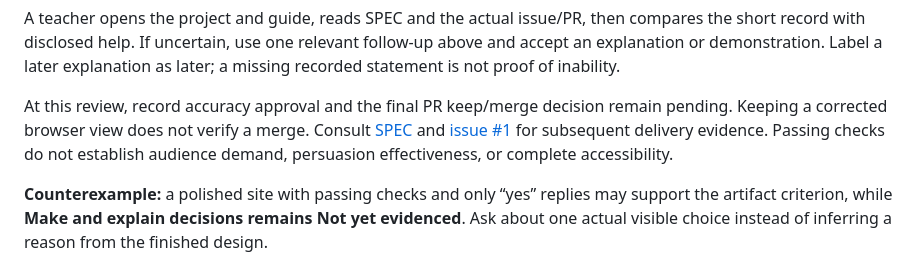
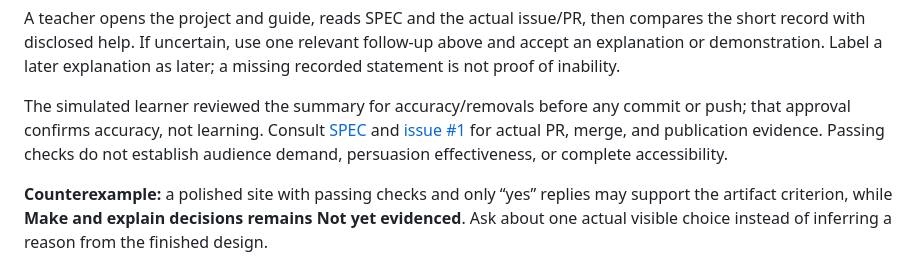
Before and after one commit to kaw393939/is117-brand-studio-trial-learning, a Markdown page: docs/rubric-example.md, the part around the change. Rendered like a GitHub page.

Commit message:
Record completed summary accuracy review in rubric example

```diff
--- a/docs/rubric-example.md
+++ b/docs/rubric-example.md
@@ -12,6 +12,6 @@ Substantial AI design, code, suggestions, and explanations are disclosed in [LEA
 
 A teacher opens the project and guide, reads SPEC and the actual issue/PR, then compares the short record with disclosed help. If uncertain, use one relevant follow-up above and accept an explanation or demonstration. Label a later explanation as later; a missing recorded statement is not proof of inability.
 
-At this review, record accuracy approval and the final PR keep/merge decision remain pending. Keeping a corrected browser view does not verify a merge. Consult [SPEC](../SPEC.md) and [issue #1](https://github.com/kaw393939/is117-brand-studio-trial-learning/issues/1) for subsequent delivery evidence. Passing checks do not establish audience demand, persuasion effectiveness, or complete accessibility.
+The simulated learner reviewed the summary for accuracy/removals before any commit or push; that approval confirms accuracy, not learning. Consult [SPEC](../SPEC.md) and [issue #1](https://github.com/kaw393939/is117-brand-studio-trial-learning/issues/1) for actual PR, merge, and publication evidence. Passing checks do not establish audience demand, persuasion effectiveness, or complete accessibility.
 
 **Counterexample:** a polished site with passing checks and only “yes” replies may support the artifact criterion, while **Make and explain decisions remains Not yet evidenced**. Ask about one actual visible choice instead of inferring a reason from the finished design.
```
